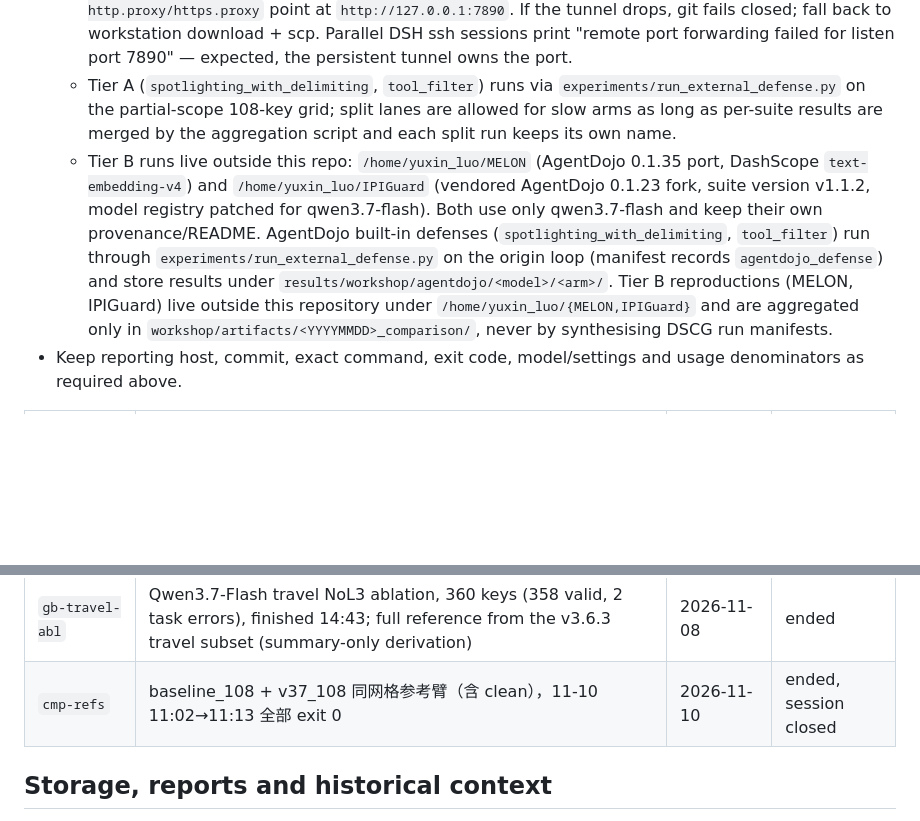
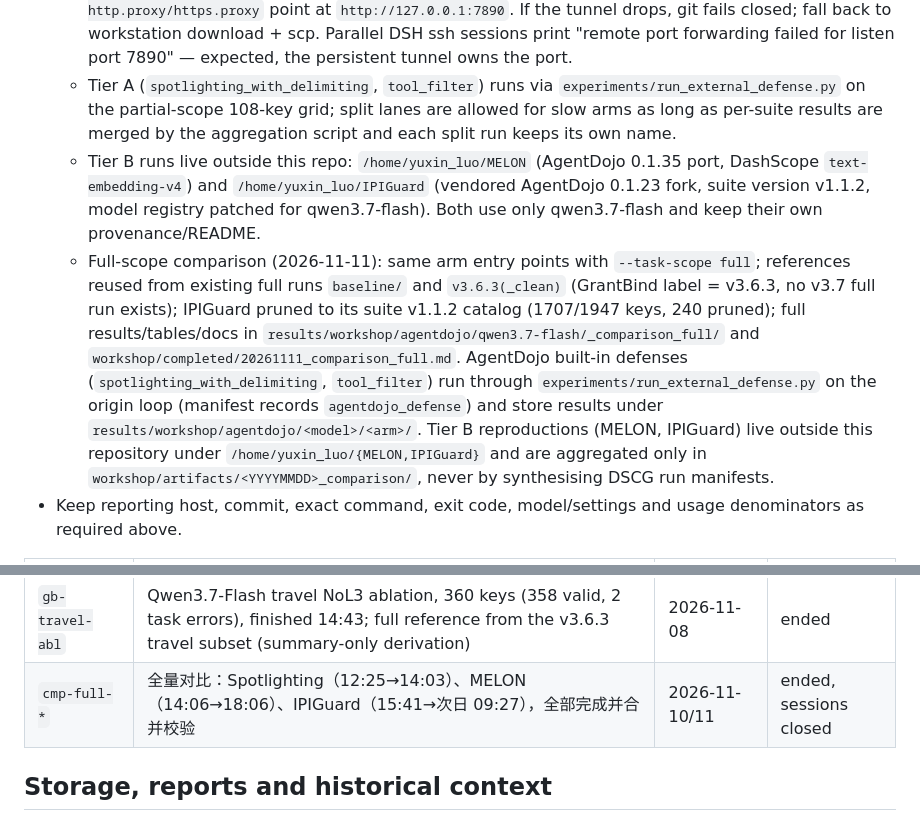
Before and after one commit to Walker-luo/DSCG, a Markdown page: AGENTS.md, 2 parts joined by grey strips. Rendered like a GitHub page; blank space fills up the shorter version.

```diff
--- a/AGENTS.md
+++ b/AGENTS.md
@@ -122,7 +122,8 @@ Use [README.md](README.md) for the framework, [model/tool configuration](docs/mo
 - **Comparison arms.** External comparison arms are test-only entry points and never change the default path.
   - Server outbound network: GitHub/pip only through the workstation reverse tunnel (`ssh -f -N -R 127.0.0.1:7890:127.0.0.1:7890 yuxin_luo` from the workstation); server `git config --global http.proxy/https.proxy` point at `http://127.0.0.1:7890`. If the tunnel drops, git fails closed; fall back to workstation download + scp. Parallel DSH ssh sessions print "remote port forwarding failed for listen port 7890" — expected, the persistent tunnel owns the port.
   - Tier A (`spotlighting_with_delimiting`, `tool_filter`) runs via `experiments/run_external_defense.py` on the partial-scope 108-key grid; split lanes are allowed for slow arms as long as per-suite results are merged by the aggregation script and each split run keeps its own name.
-  - Tier B runs live outside this repo: `/home/yuxin_luo/MELON` (AgentDojo 0.1.35 port, DashScope `text-embedding-v4`) and `/home/yuxin_luo/IPIGuard` (vendored AgentDojo 0.1.23 fork, suite version v1.1.2, model registry patched for qwen3.7-flash). Both use only qwen3.7-flash and keep their own provenance/README. AgentDojo built-in defenses (`spotlighting_with_delimiting`, `tool_filter`) run through `experiments/run_external_defense.py` on the origin loop (manifest records `agentdojo_defense`) and store results under `results/workshop/agentdojo/<model>/<arm>/`. Tier B reproductions (MELON, IPIGuard) live outside this repository under `/home/yuxin_luo/{MELON,IPIGuard}` and are aggregated only in `workshop/artifacts/<YYYYMMDD>_comparison/`, never by synthesising DSCG run manifests.
+  - Tier B runs live outside this repo: `/home/yuxin_luo/MELON` (AgentDojo 0.1.35 port, DashScope `text-embedding-v4`) and `/home/yuxin_luo/IPIGuard` (vendored AgentDojo 0.1.23 fork, suite version v1.1.2, model registry patched for qwen3.7-flash). Both use only qwen3.7-flash and keep their own provenance/README.
+  - Full-scope comparison (2026-11-11): same arm entry points with `--task-scope full`; references reused from existing full runs `baseline/` and `v3.6.3(_clean)` (GrantBind label = v3.6.3, no v3.7 full run exists); IPIGuard pruned to its suite v1.1.2 catalog (1707/1947 keys, 240 pruned); full results/tables/docs in `results/workshop/agentdojo/qwen3.7-flash/_comparison_full/` and `workshop/completed/20261111_comparison_full.md`. AgentDojo built-in defenses (`spotlighting_with_delimiting`, `tool_filter`) run through `experiments/run_external_defense.py` on the origin loop (manifest records `agentdojo_defense`) and store results under `results/workshop/agentdojo/<model>/<arm>/`. Tier B reproductions (MELON, IPIGuard) live outside this repository under `/home/yuxin_luo/{MELON,IPIGuard}` and are aggregated only in `workshop/artifacts/<YYYYMMDD>_comparison/`, never by synthesising DSCG run manifests.
 - Keep reporting host, commit, exact command, exit code, model/settings and usage denominators as required above.
 
 | tmux session | Purpose | Created | State |
@@ -134,7 +135,7 @@ Use [README.md](README.md) for the framework, [model/tool configuration](docs/mo
 | `gb-slack-abl` | Qwen3.7-Flash slack ablation: full then NoL3, new L1 marker (both arms finished 16:56) | 2026-11-07 | ended |
 | `gb-bank-abl` | Qwen3.7-Flash banking NoL3 ablation, 432 keys, finished 20:19 (full reference from the v3.6.3 run; no banking_full arm) | 2026-11-07 | ended |
 | `gb-travel-abl` | Qwen3.7-Flash travel NoL3 ablation, 360 keys (358 valid, 2 task errors), finished 14:43; full reference from the v3.6.3 travel subset (summary-only derivation) | 2026-11-08 | ended |
-| `cmp-refs` | baseline_108 + v37_108 同网格参考臂（含 clean），11-10 11:02→11:13 全部 exit 0 | 2026-11-10 | ended, session closed |
+| `cmp-full-*` | 全量对比：Spotlighting（12:25→14:03）、MELON（14:06→18:06）、IPIGuard（15:41→次日 09:27），全部完成并合并校验 | 2026-11-10/11 | ended, sessions closed |
 
 ## Storage, reports and historical context
 
```
Also changed, not shown: DV_STATE.md (+2 -0 lines), workshop/completed/20261111_comparison_full.md (added, +55 -0 lines).
